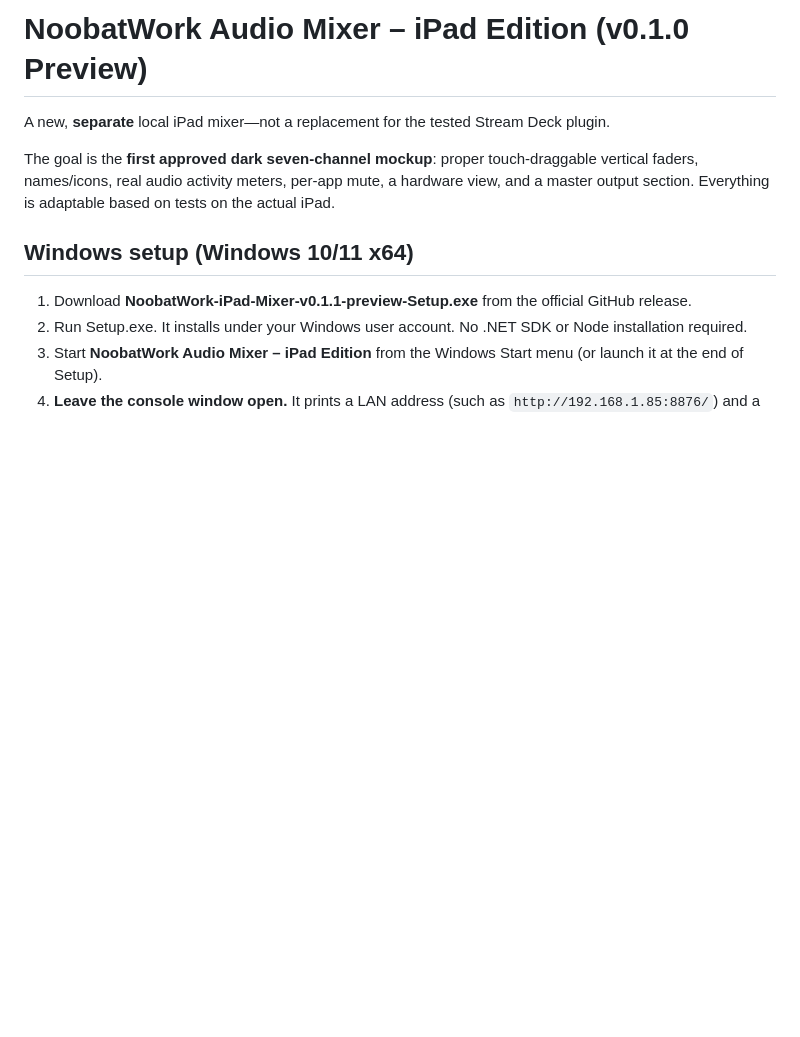
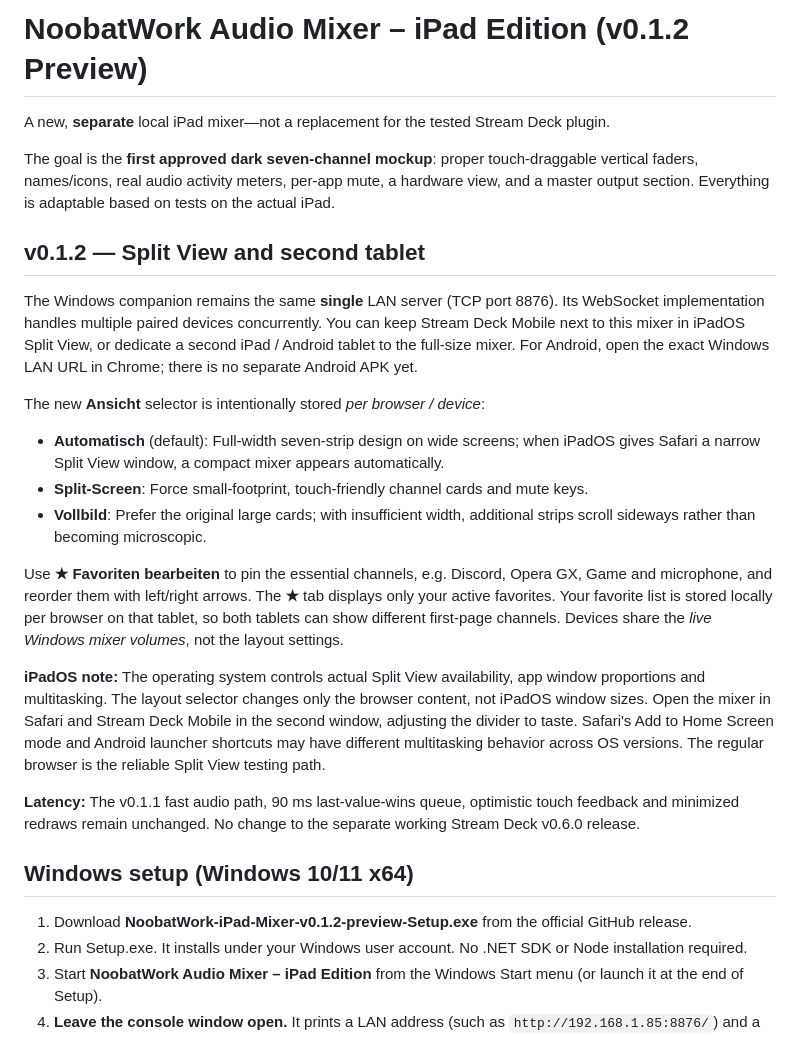
Before and after one commit to NoobatWorkttv/NoobatWork-Voicemeeter-Control, a Markdown page: ipad-app/README.md, the part around the change. GitHub-like rendering; blank space fills up the shorter version.

Commit message:
release(ipad): 0.1.2 separate iPad/Android layout selector and favorite profiles

```diff
--- a/ipad-app/README.md
+++ b/ipad-app/README.md
@@ -1,12 +1,46 @@
-# NoobatWork Audio Mixer – iPad Edition (v0.1.0 Preview)
+# NoobatWork Audio Mixer – iPad Edition (v0.1.2 Preview)
 
 A new, **separate** local iPad mixer—not a replacement for the tested Stream Deck plugin.
 
 The goal is the **first approved dark seven-channel mockup**: proper touch-draggable vertical faders, names/icons, real audio activity meters, per-app mute, a hardware view, and a master output section. Everything is adaptable based on tests on the actual iPad.
 
+
+## v0.1.2 — Split View and second tablet
+
+The Windows companion remains the same **single** LAN server (TCP port 8876).
+Its WebSocket implementation handles multiple paired devices concurrently.
+You can keep Stream Deck Mobile next to this mixer in iPadOS Split View,
+or dedicate a second iPad / Android tablet to the full-size mixer.
+For Android, open the exact Windows LAN URL in Chrome; there is no separate Android APK yet.
+
+The new **Ansicht** selector is intentionally stored *per browser / device*:
+- **Automatisch** (default): Full-width seven-strip design on wide screens;
+  when iPadOS gives Safari a narrow Split View window, a compact mixer appears automatically.
+- **Split-Screen**: Force small-footprint, touch-friendly channel cards and mute keys.
+- **Vollbild**: Prefer the original large cards; with insufficient width,
+  additional strips scroll sideways rather than becoming microscopic.
+
+Use **★ Favoriten bearbeiten** to pin the essential channels, e.g. Discord,
+Opera GX, Game and microphone, and reorder them with left/right arrows.
+The **★** tab displays only your active favorites. Your favorite list is
+stored locally per browser on that tablet, so both tablets can show different
+first-page channels. Devices share the *live Windows mixer volumes*, not the layout settings.
+
+**iPadOS note:** The operating system controls actual Split View availability,
+app window proportions and multitasking. The layout selector changes only
+the browser content, not iPadOS window sizes. Open the mixer in Safari and
+Stream Deck Mobile in the second window, adjusting the divider to taste.
+Safari's Add to Home Screen mode and Android launcher shortcuts may have
+different multitasking behavior across OS versions. The regular browser
+is the reliable Split View testing path.
+
+**Latency:** The v0.1.1 fast audio path, 90 ms last-value-wins queue,
+optimistic touch feedback and minimized redraws remain unchanged.
+No change to the separate working Stream Deck v0.6.0 release.
+
 ## Windows setup (Windows 10/11 x64)
 
-1. Download **NoobatWork-iPad-Mixer-v0.1.1-preview-Setup.exe** from the official GitHub release.
+1. Download **NoobatWork-iPad-Mixer-v0.1.2-preview-Setup.exe** from the official GitHub release.
 2. Run Setup.exe. It installs under your Windows user account. No .NET SDK or Node installation required.
 3. Start **NoobatWork Audio Mixer – iPad Edition** from the Windows Start menu (or launch it at the end of Setup).
 4. **Leave the console window open.** It prints a LAN address (such as `http://192.168.1.85:8876/`) and a *fresh six-digit pairing code*.
```
